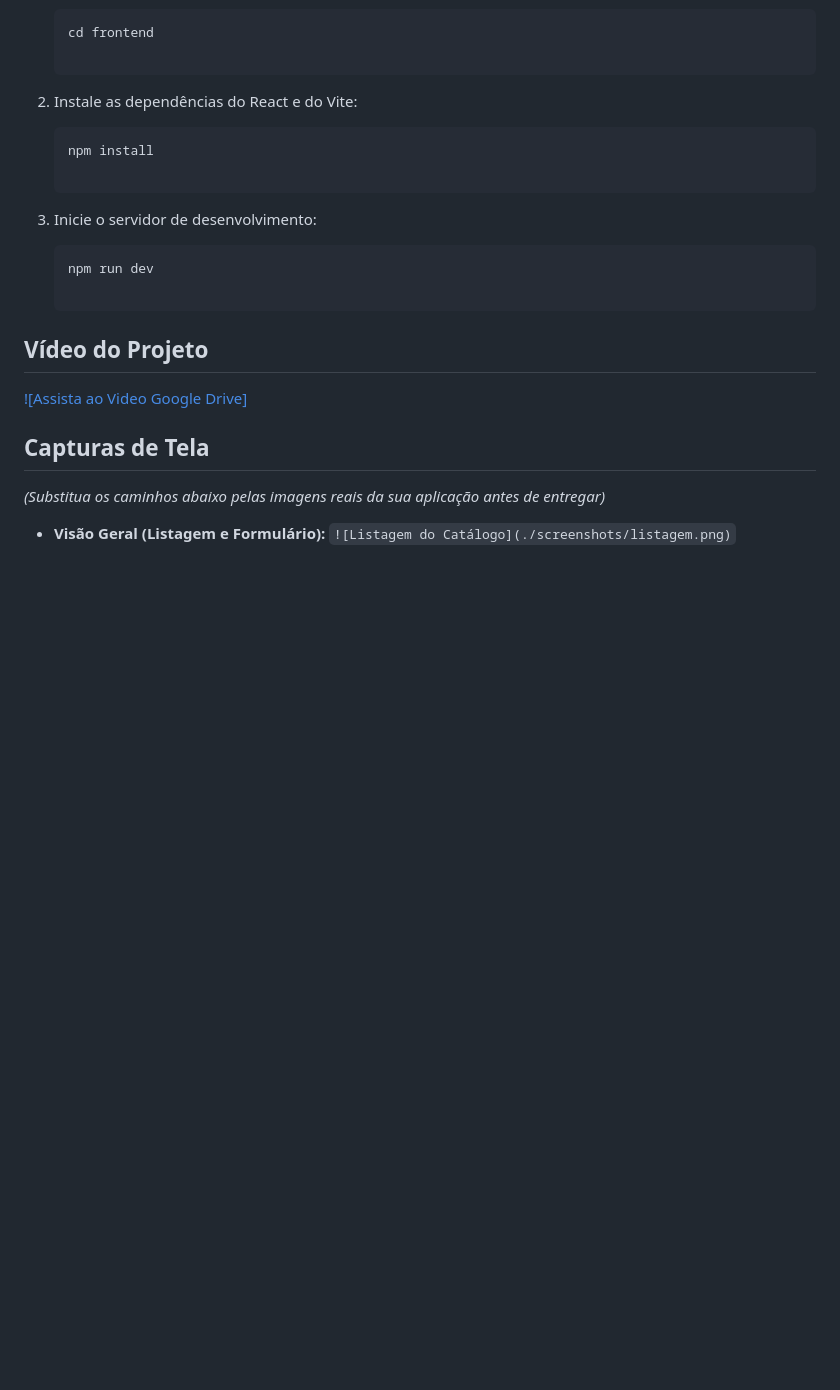
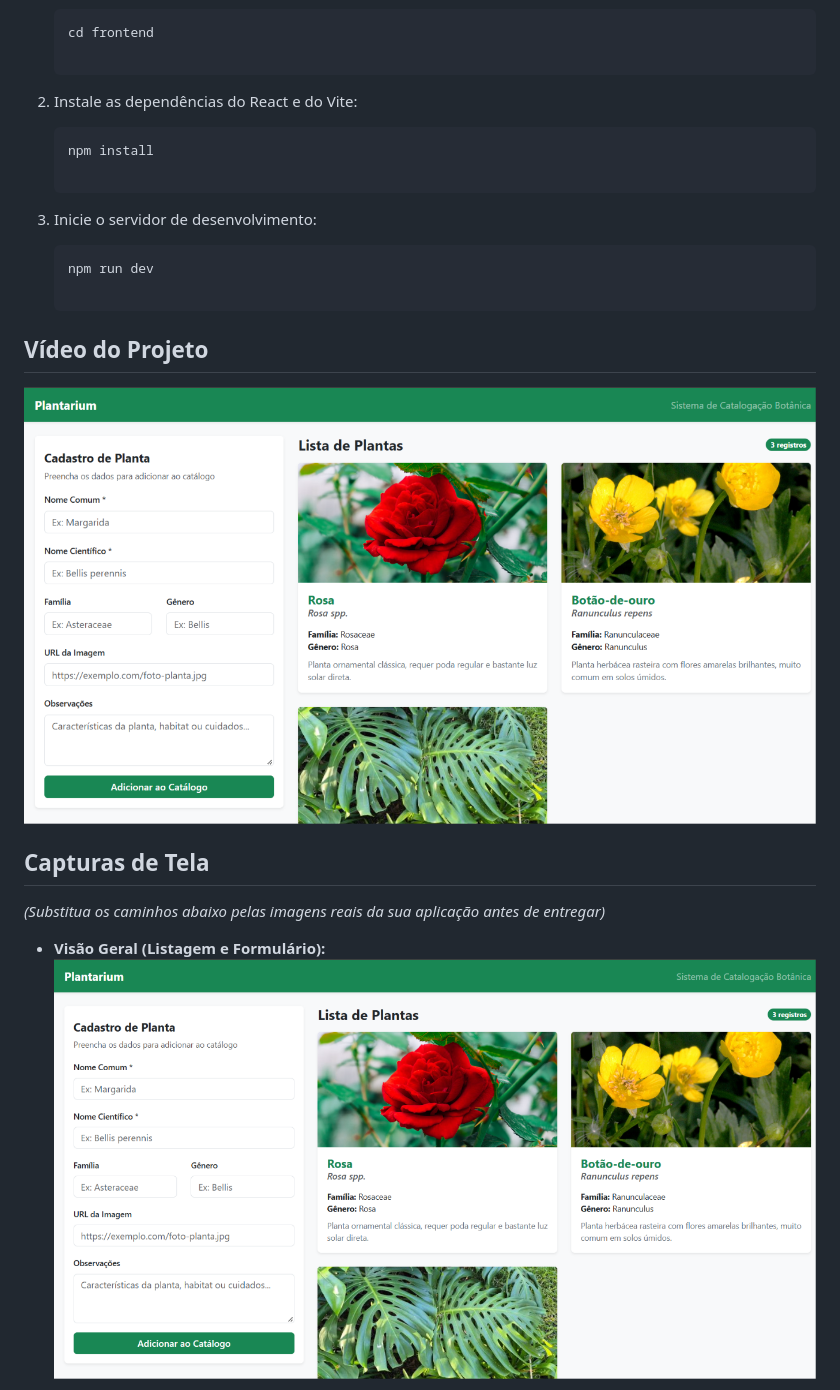
Before and after one commit to Thalissa-Araujo/plantarium-project, a Markdown page: README.md, the part around one of its changes. Drawn GitHub-style; pictures changed too: imagens/thumbnail.png (added); blank space fills up the shorter version.

```diff
--- a/README.md
+++ b/README.md
@@ -113,13 +113,13 @@ Certifique-se de ter o **Node.js** (versão 18 ou superior recomendada) e o **np
 
 ## Vídeo do Projeto
 
-[![Assista ao Video Google Drive]](https://drive.google.com/file/d/1WsH0lk23-DXAaCPYFa_HNHPe8ygJQf2f/view?usp=sharing)
+[![Assista ao Video Google Drive](./imagens/thumbnail.png)](https://drive.google.com/file/d/1WsH0lk23-DXAaCPYFa_HNHPe8ygJQf2f/view?usp=sharing)
 
 ## Capturas de Tela
 
 *(Substitua os caminhos abaixo pelas imagens reais da sua aplicação antes de entregar)*
 
 * **Visão Geral (Listagem e Formulário):**
-  `![Listagem do Catálogo](./screenshots/listagem.png)`
+![Listagem do Catálogo](./imagens/thumbnail.png)
 
 * **Cadastro de Nova Espécie:**
```
Also changed, not shown: other parts of README.md (+3 -1 lines), imagens/cadastro.png (added), imagens/margarida.png (added).
